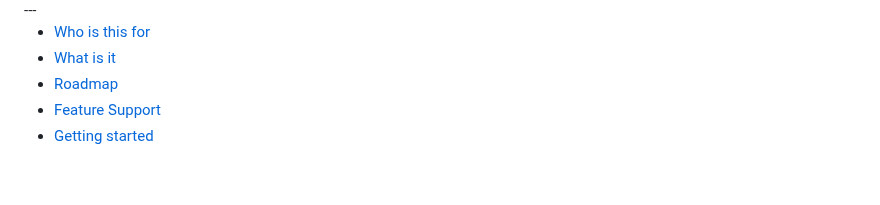
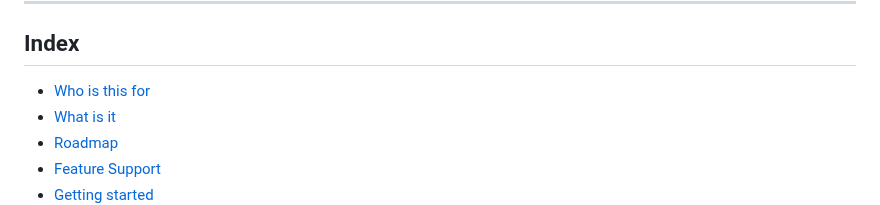
Before and after one commit to RamiAwar/dataline, a Markdown page: README.md, the part around one of its changes. GitHub-like rendering; blank space fills up the shorter version.

```diff
--- a/README.md
+++ b/README.md
@@ -22,4 +25,6 @@
 ---
+
+## Index
 
 - [Who is this for](#who-is-this-for)
 - [What is it](#what-is-it)
```
Also changed, not shown: other parts of README.md (+6 -3 lines).
